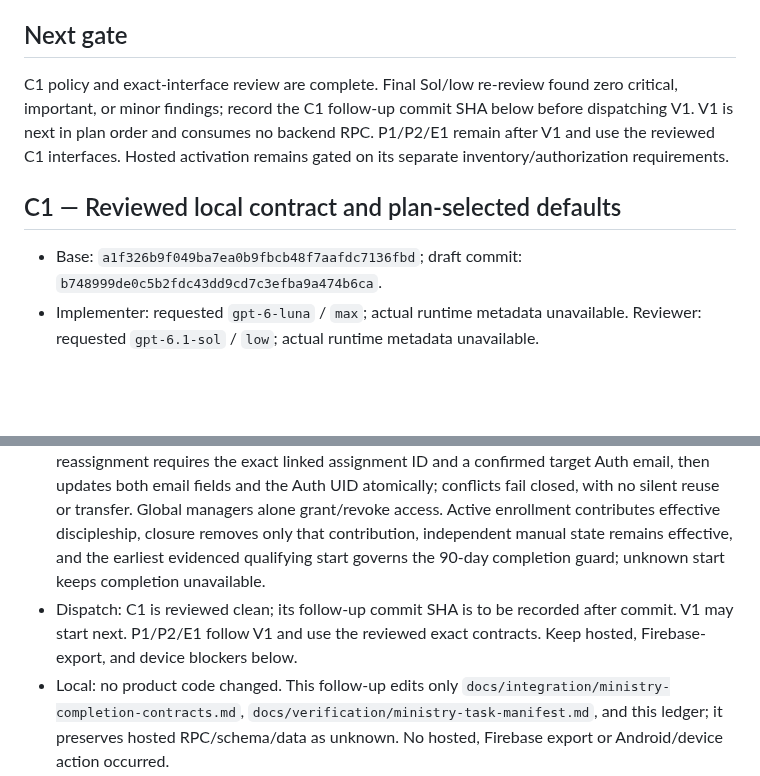
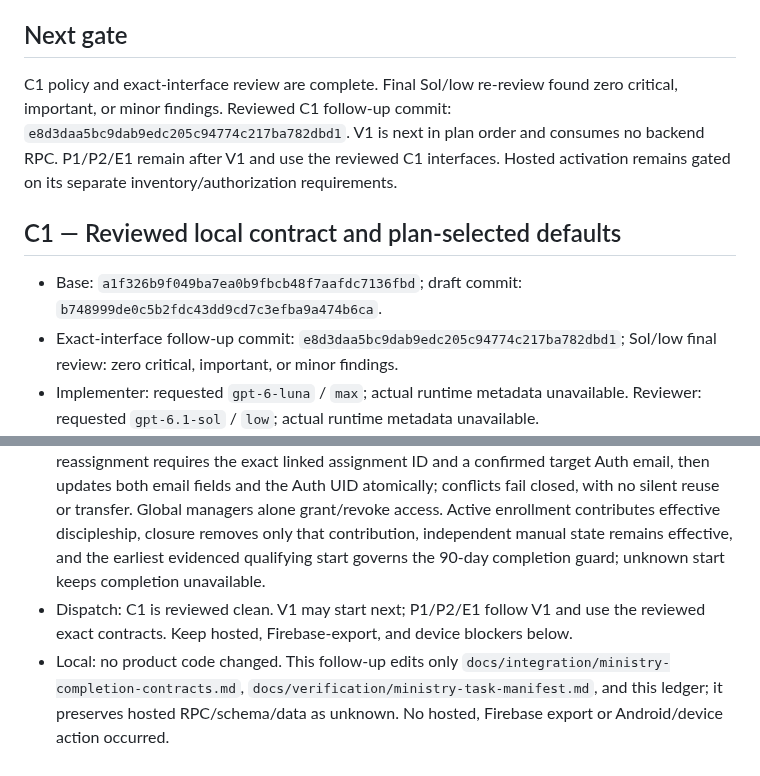
Before and after one commit to CarlosMonteiroNeto/discipulado-IEADPE, a Markdown page: docs/verification/ministry-execution-ledger.md, 2 parts joined by grey strips. Drawn GitHub-style; blank space fills up the shorter version.

Commit message:
docs: record reviewed C1 predecessor

```diff
--- a/docs/verification/ministry-execution-ledger.md
+++ b/docs/verification/ministry-execution-ledger.md
@@ -17,10 +17,11 @@ Worktree: `codex/ministry-production-completion` at `C:/Users/Carlos_Neto/.codex
 
 ## Next gate
 
-C1 policy and exact-interface review are complete. Final Sol/low re-review found zero critical, important, or minor findings; record the C1 follow-up commit SHA below before dispatching V1. V1 is next in plan order and consumes no backend RPC. P1/P2/E1 remain after V1 and use the reviewed C1 interfaces. Hosted activation remains gated on its separate inventory/authorization requirements.
+C1 policy and exact-interface review are complete. Final Sol/low re-review found zero critical, important, or minor findings. Reviewed C1 follow-up commit: `e8d3daa5bc9dab9edc205c94774c217ba782dbd1`. V1 is next in plan order and consumes no backend RPC. P1/P2/E1 remain after V1 and use the reviewed C1 interfaces. Hosted activation remains gated on its separate inventory/authorization requirements.
 ## C1 — Reviewed local contract and plan-selected defaults
 
 - Base: `a1f326b9f049ba7ea0b9fbcb48f7aafdc7136fbd`; draft commit: `b748999de0c5b2fdc43dd9cd7c3efba9a474b6ca`.
+- Exact-interface follow-up commit: `e8d3daa5bc9dab9edc205c94774c217ba782dbd1`; Sol/low final review: zero critical, important, or minor findings.
 - Implementer: requested `gpt-6-luna` / `max`; actual runtime metadata unavailable. Reviewer: requested `gpt-6.1-sol` / `low`; actual runtime metadata unavailable.
 - Files: `docs/integration/ministry-completion-contracts.md`; `docs/verification/ministry-task-manifest.md`; narrow pointer in `docs/integration/ministry-contracts.md`.
 - This exact-interface follow-up is based on `a1f326b9f049ba7ea0b9fbcb48f7aafdc7136fbd` and changes only `docs/integration/ministry-completion-contracts.md`, `docs/verification/ministry-task-manifest.md`, and `docs/verification/ministry-execution-ledger.md`.
@@ -28,7 +29,7 @@ C1 policy and exact-interface review are complete. Final Sol/low re-review found
 - Review: the initial C1 review found four important/two minor mismatches; fixes covered RPC results/errors, Firebase mapping, cursors, nullability, and the 90-day rule. Later Sol/low reviews found missing exact interfaces/read revisions, Team response fields, production convert gateway owners, and unlinked legacy convert identity/detail. These were fixed with scope/privacy and H2 reconciliation boundaries. Final Sol/low re-review found zero critical, important, or minor findings.
 - User direction: on 2026-10-19, the user directed “Follow the plan as written, including the models used at each stage.” The explicit plan recommendations are selected as implementation defaults; this direction selects policy, not separate approval of source evidence or hosted facts.
 - Selected defaults: neutral canonical person with at most one convert profile and one student academic extension; no name-only or cross-congregation merge; ambiguous legacy rows stay preserved/unlinked. Directory-only email may be null. A linked contact email equals `user_access.user_email`; a bound assignment is effective only with the same confirmed Auth email. Local direction may edit other contact fields but not linked email. Global-manager reassignment requires the exact linked assignment ID and a confirmed target Auth email, then updates both email fields and the Auth UID atomically; conflicts fail closed, with no silent reuse or transfer. Global managers alone grant/revoke access. Active enrollment contributes effective discipleship, closure removes only that contribution, independent manual state remains effective, and the earliest evidenced qualifying start governs the 90-day completion guard; unknown start keeps completion unavailable.
-- Dispatch: C1 is reviewed clean; its follow-up commit SHA is to be recorded after commit. V1 may start next. P1/P2/E1 follow V1 and use the reviewed exact contracts. Keep hosted, Firebase-export, and device blockers below.
+- Dispatch: C1 is reviewed clean. V1 may start next; P1/P2/E1 follow V1 and use the reviewed exact contracts. Keep hosted, Firebase-export, and device blockers below.
 - Local: no product code changed. This follow-up edits only `docs/integration/ministry-completion-contracts.md`, `docs/verification/ministry-task-manifest.md`, and this ledger; it preserves hosted RPC/schema/data as unknown. No hosted, Firebase export or Android/device action occurred.
 
 ## Model/settings direction for each new slice
```
Also changed, not shown: docs/verification/ministry-task-manifest.md (+3 -3 lines).
